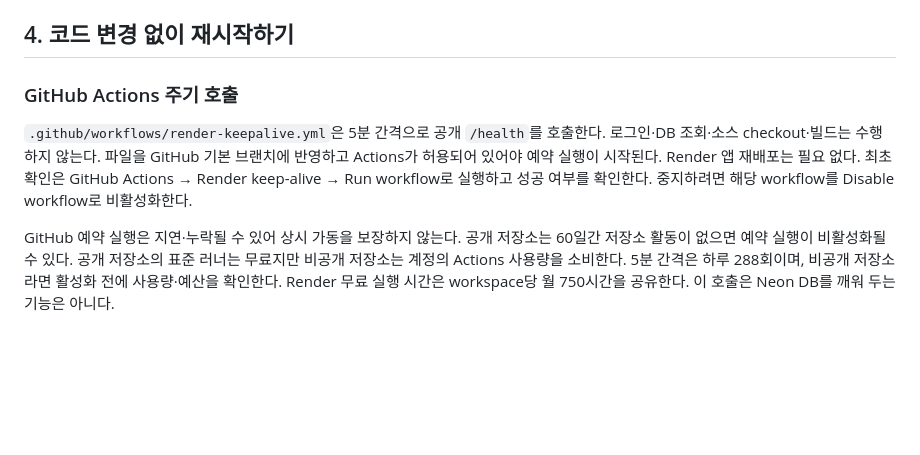
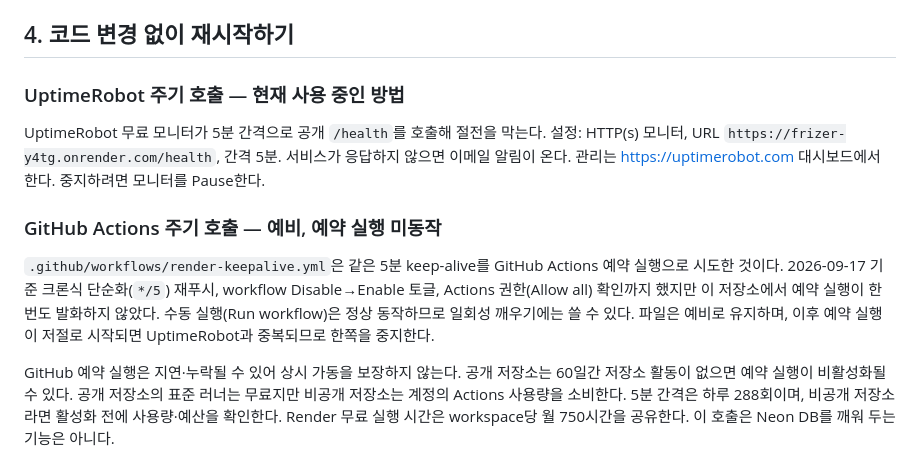
Before and after one commit to Euiseon-Lee/frizer, a Markdown page: docs/OPERATIONS.md, the part around the change. Rendered like a GitHub page; blank space fills up the shorter version.

Commit message:
docs: keep-alive를 UptimeRobot으로 전환하고 Actions 예약이 동작하지 않는다는 사실 기록

```diff
--- a/docs/OPERATIONS.md
+++ b/docs/OPERATIONS.md
@@ -101,9 +101,13 @@ git rev-parse HEAD
 
 ## 4. 코드 변경 없이 재시작하기
 
-### GitHub Actions 주기 호출
+### UptimeRobot 주기 호출 — 현재 사용 중인 방법
 
-`.github/workflows/render-keepalive.yml`은 5분 간격으로 공개 `/health`를 호출한다. 로그인·DB 조회·소스 checkout·빌드는 수행하지 않는다. 파일을 GitHub 기본 브랜치에 반영하고 Actions가 허용되어 있어야 예약 실행이 시작된다. Render 앱 재배포는 필요 없다. 최초 확인은 GitHub Actions → Render keep-alive → Run workflow로 실행하고 성공 여부를 확인한다. 중지하려면 해당 workflow를 Disable workflow로 비활성화한다.
+UptimeRobot 무료 모니터가 5분 간격으로 공개 `/health`를 호출해 절전을 막는다. 설정: HTTP(s) 모니터, URL `https://frizer-y4tg.onrender.com/health`, 간격 5분. 서비스가 응답하지 않으면 이메일 알림이 온다. 관리는 https://uptimerobot.com 대시보드에서 한다. 중지하려면 모니터를 Pause한다.
+
+### GitHub Actions 주기 호출 — 예비, 예약 실행 미동작
+
+`.github/workflows/render-keepalive.yml`은 같은 5분 keep-alive를 GitHub Actions 예약 실행으로 시도한 것이다. 2026-09-17 기준 크론식 단순화(`*/5`) 재푸시, workflow Disable→Enable 토글, Actions 권한(Allow all) 확인까지 했지만 이 저장소에서 예약 실행이 한 번도 발화하지 않았다. 수동 실행(Run workflow)은 정상 동작하므로 일회성 깨우기에는 쓸 수 있다. 파일은 예비로 유지하며, 이후 예약 실행이 저절로 시작되면 UptimeRobot과 중복되므로 한쪽을 중지한다.
 
 GitHub 예약 실행은 지연·누락될 수 있어 상시 가동을 보장하지 않는다. 공개 저장소는 60일간 저장소 활동이 없으면 예약 실행이 비활성화될 수 있다. 공개 저장소의 표준 러너는 무료지만 비공개 저장소는 계정의 Actions 사용량을 소비한다. 5분 간격은 하루 288회이며, 비공개 저장소라면 활성화 전에 사용량·예산을 확인한다. Render 무료 실행 시간은 workspace당 월 750시간을 공유한다. 이 호출은 Neon DB를 깨워 두는 기능은 아니다.
 
```
